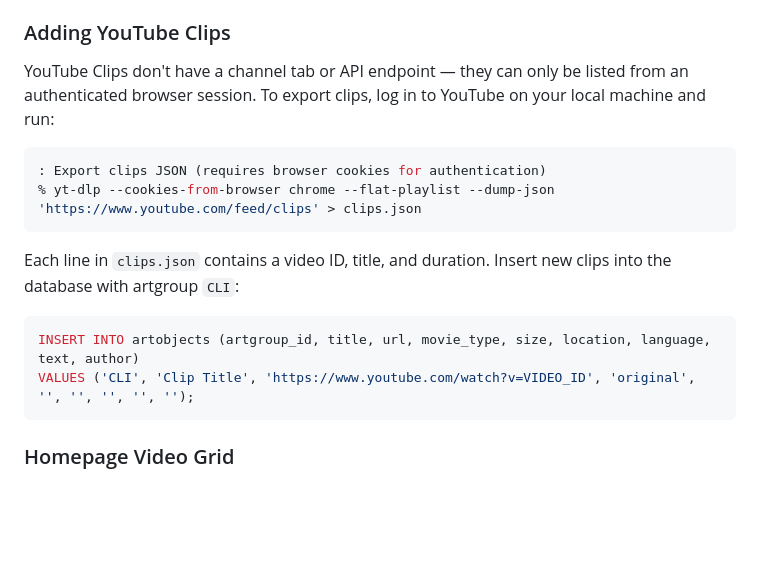
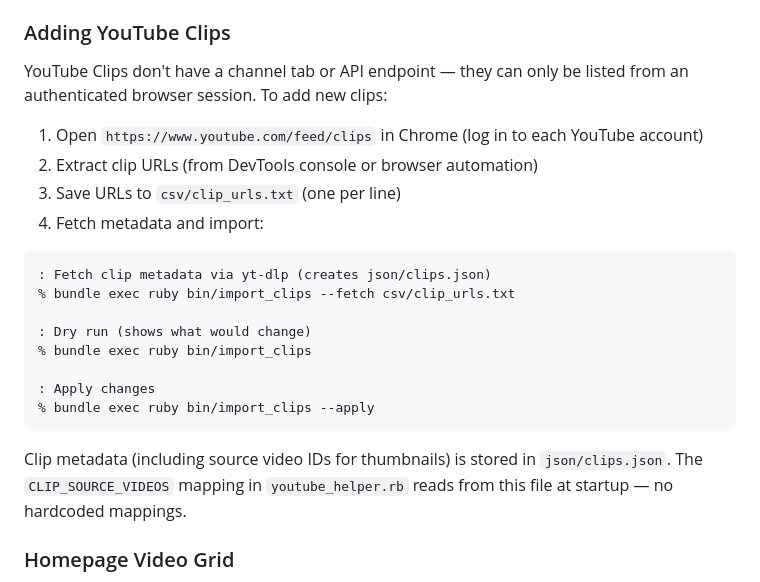
Before and after one commit to zdavatz/davaz.com, a Markdown page: README.md, the part around the change. Drawn GitHub-style; blank space fills up the shorter version.

Commit message:
Document how to export and add YouTube Clips
Co-Authored-By: Claude Opus 4.6 (1M context) <noreply@anthropic.com>

````diff
--- a/README.md
+++ b/README.md
@@ -80,19 +80,25 @@ Channels: `@jdavatz` (originals), `@gozipa` (Enhanced 4K). Videos <=60s are clas
 
 ### Adding YouTube Clips
 
-YouTube Clips don't have a channel tab or API endpoint — they can only be listed from an authenticated browser session. To export clips, log in to YouTube on your local machine and run:
+YouTube Clips don't have a channel tab or API endpoint — they can only be listed from an authenticated browser session. To add new clips:
+
+1. Open `https://www.youtube.com/feed/clips` in Chrome (log in to each YouTube account)
+2. Extract clip URLs (from DevTools console or browser automation)
+3. Save URLs to `csv/clip_urls.txt` (one per line)
+4. Fetch metadata and import:
 
 ```zsh
-: Export clips JSON (requires browser cookies for authentication)
-% yt-dlp --cookies-from-browser chrome --flat-playlist --dump-json 'https://www.youtube.com/feed/clips' > clips.json
+: Fetch clip metadata via yt-dlp (creates json/clips.json)
+% bundle exec ruby bin/import_clips --fetch csv/clip_urls.txt
+
+: Dry run (shows what would change)
+% bundle exec ruby bin/import_clips
+
+: Apply changes
+% bundle exec ruby bin/import_clips --apply
 ```
 
-Each line in `clips.json` contains a video ID, title, and duration. Insert new clips into the database with artgroup `CLI`:
-
-```sql
-INSERT INTO artobjects (artgroup_id, title, url, movie_type, size, location, language, text, author)
-VALUES ('CLI', 'Clip Title', 'https://www.youtube.com/watch?v=VIDEO_ID', 'original', '', '', '', '', '');
-```
+Clip metadata (including source video IDs for thumbnails) is stored in `json/clips.json`. The `CLIP_SOURCE_VIDEOS` mapping in `youtube_helper.rb` reads from this file at startup — no hardcoded mappings.
 
 ### Homepage Video Grid
 
````
Also changed, not shown: CLAUDE.md (+2 -1 lines).
